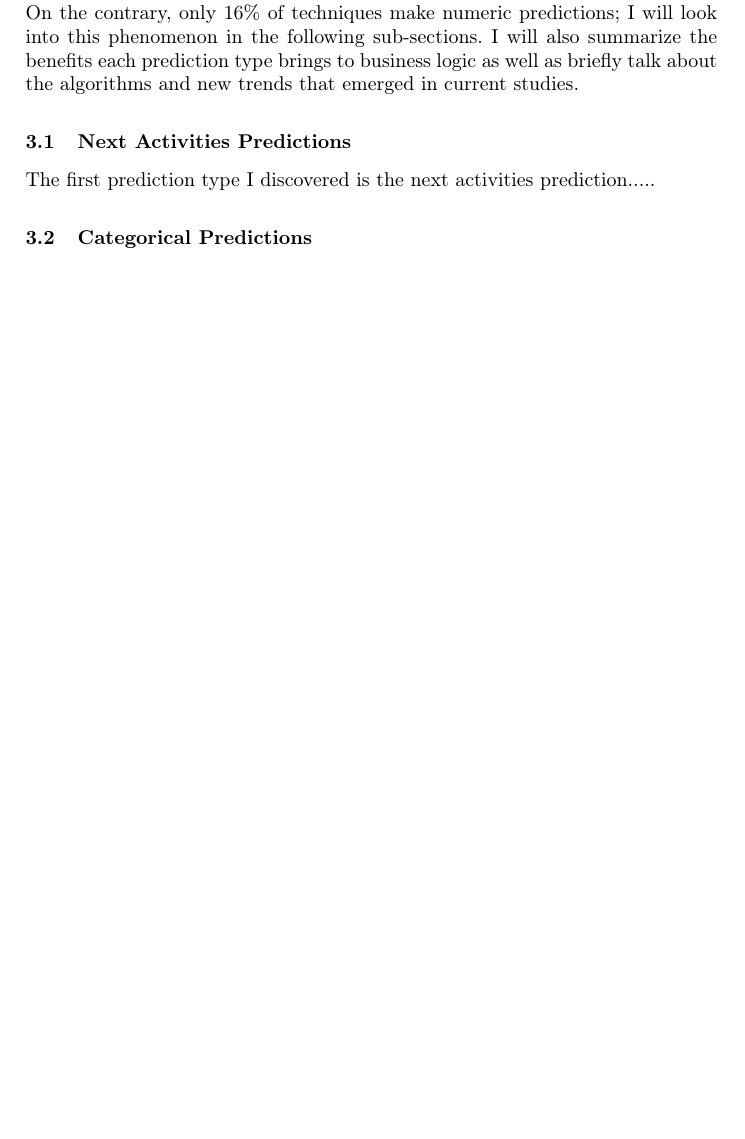
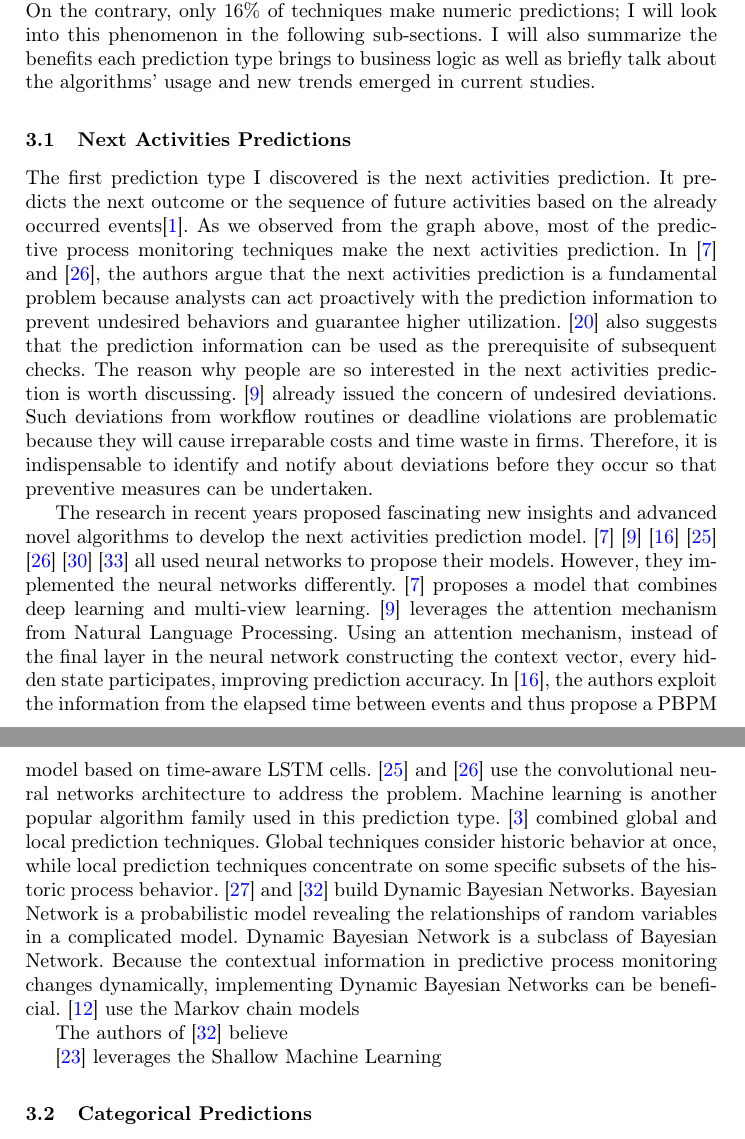
Before and after one commit to ShuaiweiYu/SeminarPaper, a LaTeX thesis (Seminar.tex): part of page 6 of 11 before the commit and two parts of pages 6 and 7 of 12 after it, the two joined at a grey line, cut so that both start at the same text, the shorter picture padded with empty space. Compiled offline with pdfLaTeX.

Commit message:
section 3 finished

```diff
--- a/Seminar.tex
+++ b/Seminar.tex
@@ -103,13 +103,17 @@
 		\caption{The proportion of the prediction types}
 		\end{figure}
 
-		People can observe that 58\% of techniques make a next-activity prediction. On the contrary, only 16\% of techniques make numeric predictions; I will look into this phenomenon in the following sub-sections. I will also summarize the benefits each prediction type brings to business logic as well as briefly talk about the algorithms and new trends that emerged in current studies.
+		People can observe that 58\% of techniques make a next-activity prediction. On the contrary, only 16\% of techniques make numeric predictions; I will look into this phenomenon in the following sub-sections. I will also summarize the benefits each prediction type brings to business logic as well as briefly talk about the algorithms' usage and new trends emerged in current studies.
 
 		\subsection{Next Activities Predictions}
-		The first prediction type I discovered is the next activities prediction.....
+		The first prediction type I discovered is the next activities prediction. It predicts the next outcome or the sequence of future activities based on the already occurred events\cite{original}. As we observed from the graph above, most of the predictive process monitoring techniques make the next activities prediction. In \cite{art-5} and \cite{art-24}, the authors argue that the next activities prediction is a fundamental problem because analysts can act proactively with the prediction information to prevent undesired behaviors and guarantee higher utilization. \cite{art-18} also suggests that the prediction information can be used as the prerequisite of subsequent checks. The reason why people are so interested in the next activities prediction is worth discussing. \cite{art-7} already issued the concern of undesired deviations. Such deviations from workflow routines or deadline violations are problematic because they will cause irreparable costs and time waste in firms. Therefore, it is indispensable to identify and notify about deviations before they occur so that preventive measures can be undertaken.
+
+		The research in recent years proposed fascinating new insights and advanced novel algorithms to develop the next activities prediction model. \cite{art-5} \cite{art-7} \cite{art-14} \cite{art-23} \cite{art-24} \cite{art-28} \cite{art-31} all used neural networks to propose their models. However, they implemented the neural networks differently. \cite{art-5} proposes a model that combines deep learning and multi-view learning. \cite{art-7} leverages the attention mechanism from Natural Language Processing. Using an attention mechanism, instead of the final layer in the neural network constructing the context vector, every hidden state participates, improving prediction accuracy. In \cite{art-14}, the authors exploit the information from the elapsed time between events and thus propose a PBPM model based on time-aware LSTM cells. \cite{art-23} and \cite{art-24} use the convolutional neural networks architecture to address the problem. Machine learning is another popular algorithm family used in this prediction type. \cite{art-1} combined global and local prediction techniques. Global techniques consider historic behavior at once, while local prediction techniques concentrate on some specific subsets of the historic process behavior. \cite{art-25} and \cite{art-30} build Dynamic Bayesian Networks. Bayesian Network is a probabilistic model revealing the relationships of random variables in a complicated model. Dynamic Bayesian Network is a subclass of Bayesian Network. Because the contextual information in predictive process monitoring changes dynamically, implementing Dynamic Bayesian Networks can be beneficial. \cite{art-10} use the Markov chain models
+
+		The authors of \cite{art-30} believe
 
 
-
+		\cite{art-21} leverages the Shallow Machine Learning
 
 
 
```
Also changed, not shown: Seminar.tex (19 more changed lines).
